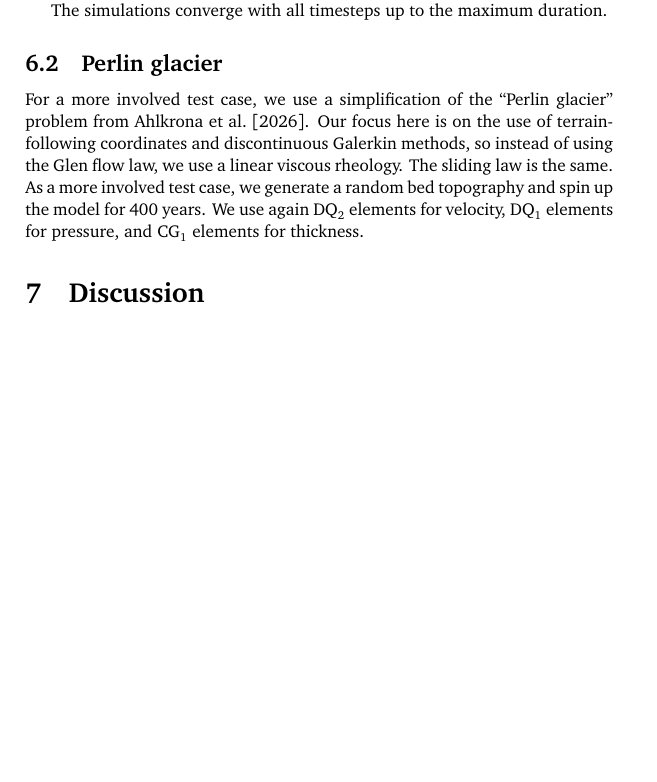
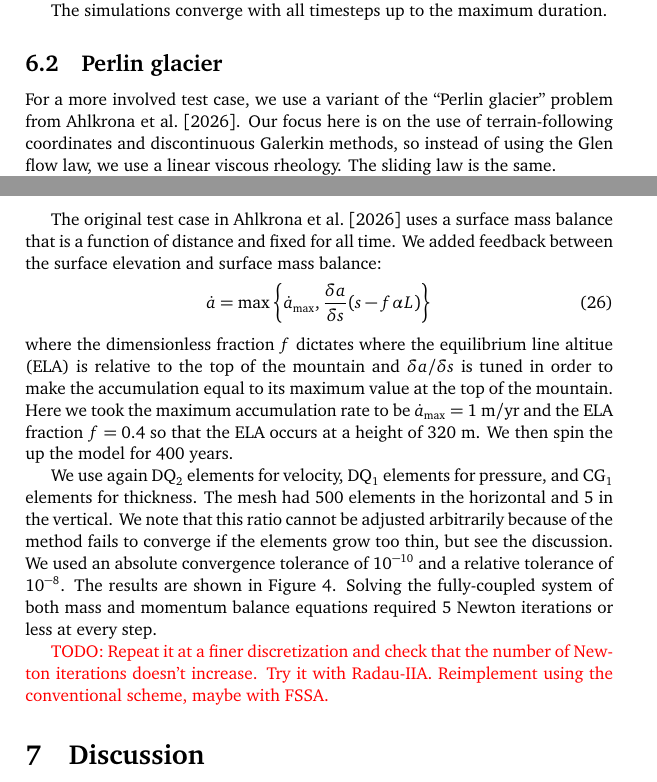
Before and after one commit to icepack/terrain-following-stokes, a LaTeX document (stokes-tfc.tex): part of page 14 of 18 before the commit and two parts of pages 14 and 16 of 19 after it, the two joined at a grey line, cut so that both start at the same text, the shorter picture padded with empty space. Compiled offline with pdfLaTeX.

Commit message:
Add Perlin figure

```diff
--- a/stokes-tfc.tex
+++ b/stokes-tfc.tex
@@ -580,4 +580,3 @@ The simulations converge with all timesteps up to the maximum duration.
 
 \subsection{Perlin glacier}
 
-For a more involved test case, we use a simplification of the ``Perlin glacier'' problem from \citet{ahlkrona2026fully}.
@@ -584,3 +588,6 @@ For a more involved test case, we use a simplification of the ``Perlin glacier''
+    \label{fig:perlin-glacier}
+\end{figure}
+
+For a more involved test case, we use a variant of the ``Perlin glacier'' problem from \citet{ahlkrona2026fully}.
 Our focus here is on the use of terrain-following coordinates and discontinuous Galerkin methods, so instead of using the Glen flow law, we use a linear viscous rheology.
 The sliding law is the same.
-As a more involved test case, we generate a random bed topography and spin up the model for 400 years.
@@ -587,4 +608,22 @@ As a more involved test case, we generate a random bed topography and spin up th
+The original test case in \citet{ahlkrona2026fully} uses a surface mass balance that is a function of distance and fixed for all time.
+We added feedback between the surface elevation and surface mass balance:
+\begin{equation}
+    \dot a = \max\left\{\dot a_{\text{max}}, \frac{\delta a}{\delta s}(s - f\alpha L)\right\}
+\end{equation}
+where the dimensionless fraction $f$ dictates where the equilibrium line altitue (ELA) is relative to the top of the mountain and $\delta a/\delta s$ is tuned in order to make the accumulation equal to its maximum value at the top of the mountain.
+Here we took the maximum accumulation rate to be $\dot a_{\text{max}} = 1$ m/yr and the ELA fraction $f = 0.4$ so that the ELA occurs at a height of 320 m.
+We then spin the up the model for 400 years.
+
 We use again DQ${}_2$ elements for velocity, DQ${}_1$ elements for pressure, and CG${}_1$ elements for thickness.
+The mesh had 500 elements in the horizontal and 5 in the vertical.
+We note that this ratio cannot be adjusted arbitrarily because of the method fails to converge if the elements grow too thin, but see the discussion.
+We used an absolute convergence tolerance of $10^{-10}$ and a relative tolerance of $10^{-8}$.
+The results are shown in Figure \ref{fig:perlin-glacier}.
+Solving the fully-coupled system of both mass and momentum balance equations required 5 Newton iterations or less at every step.
+
+\textcolor{red}{TODO: Repeat it at a finer discretization and check that the number of Newton iterations doesn't increase.
+Try it with Radau-IIA.
+Reimplement using the conventional scheme, maybe with FSSA.}
 
 
 % ------------------
```
Also changed, not shown: stokes-tfc.tex (19 more changed lines), 2 other files.
